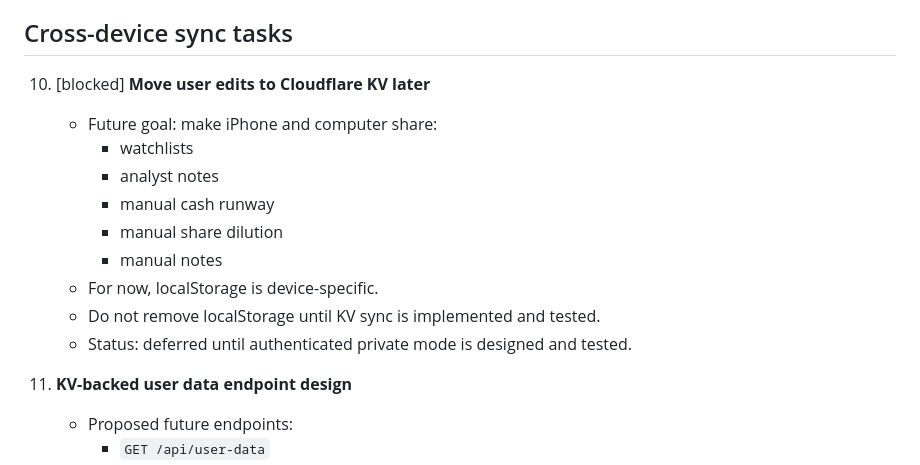
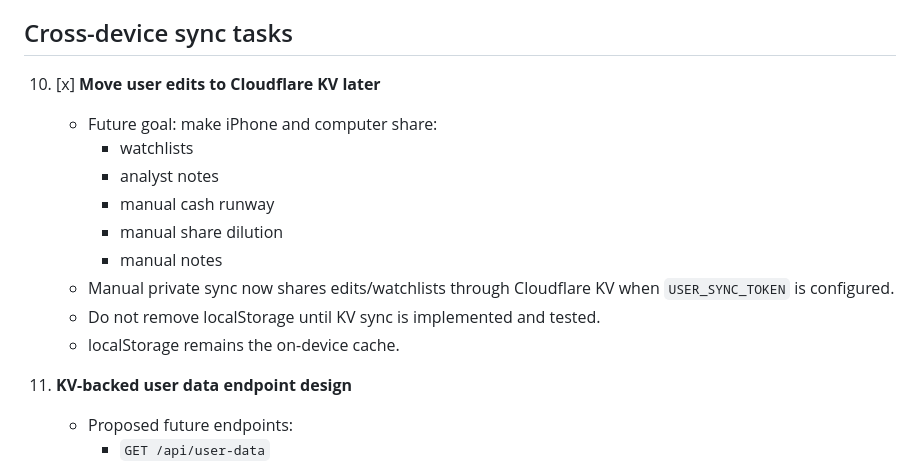
Before and after one commit to benhayek12-design/Investing-dashboard, a Markdown page: TASKS.md, the part around the change. Rendered like a GitHub page.

Commit message:
Check off private sync task

```diff
--- a/TASKS.md
+++ b/TASKS.md
@@ -92,16 +92,16 @@ Use this file as Codex / Claude Code's task queue. The safest workflow is: choos
 
 ## Cross-device sync tasks
 
-10. [blocked] **Move user edits to Cloudflare KV later**
+10. [x] **Move user edits to Cloudflare KV later**
     - Future goal: make iPhone and computer share:
       - watchlists
       - analyst notes
       - manual cash runway
       - manual share dilution
       - manual notes
-    - For now, localStorage is device-specific.
+    - Manual private sync now shares edits/watchlists through Cloudflare KV when `USER_SYNC_TOKEN` is configured.
     - Do not remove localStorage until KV sync is implemented and tested.
-    - Status: deferred until authenticated private mode is designed and tested.
+    - localStorage remains the on-device cache.
 
 11. **KV-backed user data endpoint design**
     - Proposed future endpoints:
```
